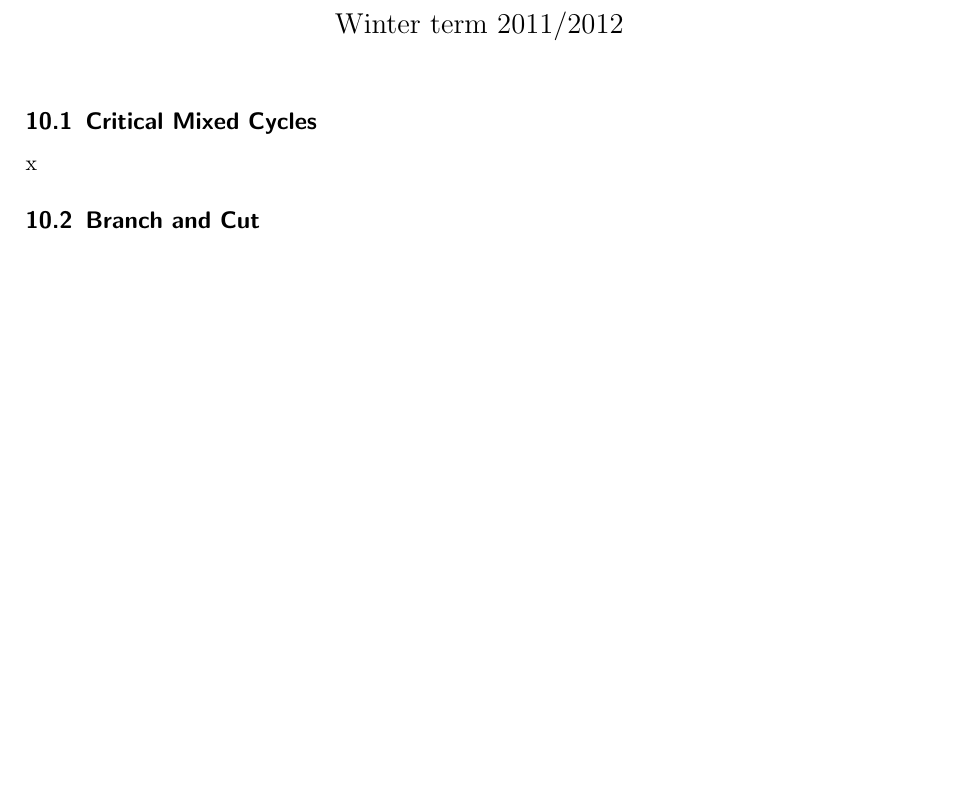
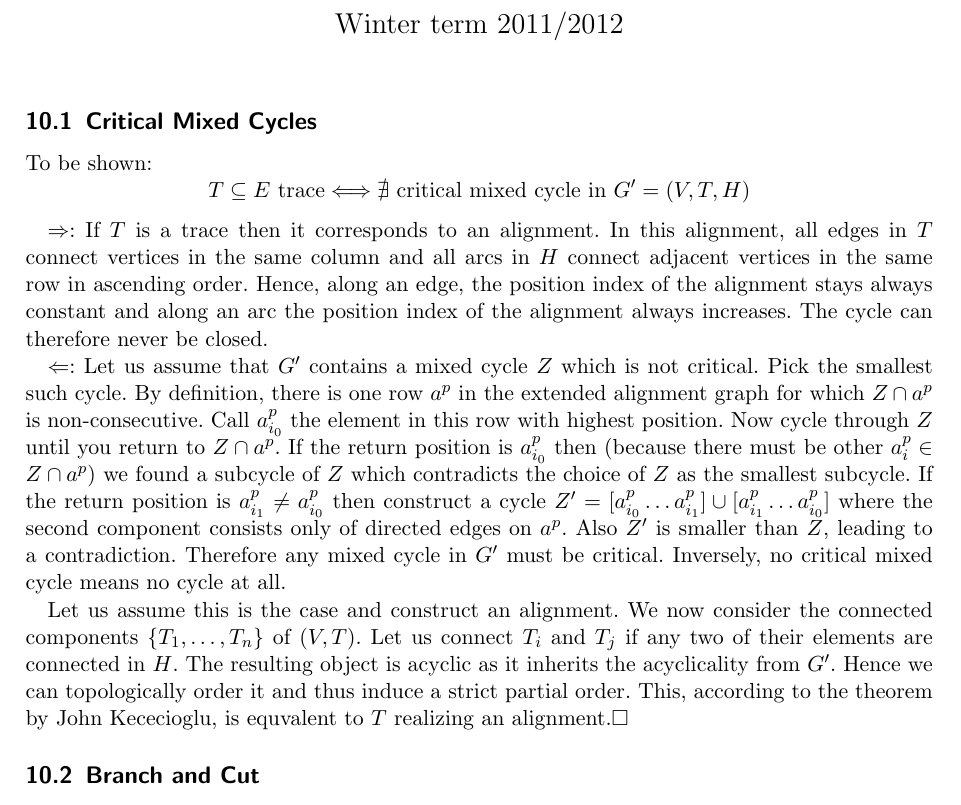
Before and after one commit to gittenberg/Discrete_Mathematics, a LaTeX problem sheet (Discrete_Mathematics/exercise_10.tex): part of the page, cut so that both start at the same text, the shorter picture padded with empty space. Compiled offline with pdfLaTeX; an older LaTeX class or package is replaced by its successor.

```diff
--- a/Discrete_Mathematics/exercise_10.tex
+++ b/Discrete_Mathematics/exercise_10.tex
@@ -42,7 +42,41 @@
 
 \subsection{Critical Mixed Cycles}
 
-x
+To be shown:
+\[
+T \subseteq E \textrm{ trace} \Longleftrightarrow \nexists \textrm{ critical
+mixed cycle in } G' = (V, T, H)
+\]
+
+$\Rightarrow$: If $T$ is a trace then it corresponds to an alignment. In this
+alignment, all edges in $T$ connect vertices in the same column and all arcs in
+$H$ connect adjacent vertices in the same row in ascending order. Hence, along
+an edge, the position index of the alignment stays always constant and along an
+arc the position index of the alignment always increases. The cycle can
+therefore never be closed.
+
+$\Leftarrow$: Let us assume that $G'$ contains a mixed cycle $Z$ which is not
+critical. Pick the smallest such cycle. By definition, there is one row $a^p$ in
+the extended alignment graph for which $Z \cap a^p$ is non-consecutive. Call
+$a^p_{i_0}$ the element in this row with highest position. Now cycle through $Z$
+until you return to $Z \cap a^p$.
+If the return position is $a^p_{i_0}$ then
+(because there must be other $a^p_i \in $ $Z \cap a^p$) we found a subcycle of $Z$ which
+contradicts the choice of $Z$ as the smallest subcycle.
+If the return position is $a^p_{i_1} \neq a^p_{i_0}$ then construct a cycle $Z' =
+[a^p_{i_0} \ldots a^p_{i_1}] \cup [a^p_{i_1} \ldots a^p_{i_0}]$ where the second
+component consists only of directed edges on $a^p$. Also $Z'$ is smaller than
+$Z$, leading to a contradiction.
+Therefore any mixed cycle in $G'$ must be critical. Inversely, no critical mixed
+cycle means no cycle at all.
+
+Let us assume this is the case and construct an
+alignment. We now consider the connected components $\{T_1,\ldots,T_n\}$ of
+$(V, T)$. Let us connect $T_i$ and $T_j$ if any two of their elements are
+connected in $H$. The resulting object is acyclic as it inherits the
+acyclicality from $G'$. Hence we can topologically order it and thus induce a
+strict partial order. This, according to the theorem by John Kececioglu, is
+equvalent to $T$ realizing an alignment.$\square$
 
 \subsection{Branch and Cut}
 
```
Also changed, not shown: Discrete_Mathematics/exercise_10.pdf.
